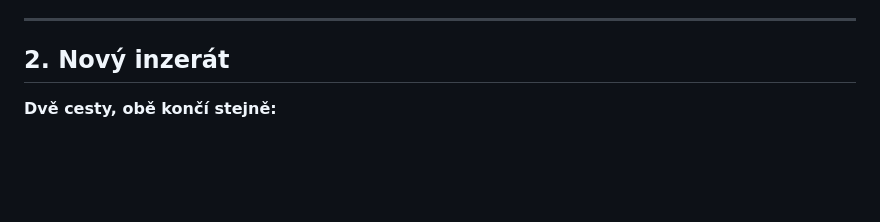
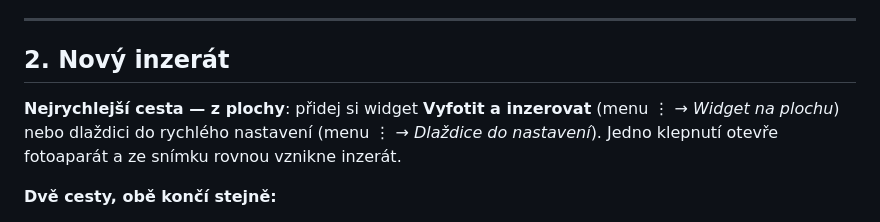
Before and after one commit to walterX12/notepad-rapid, a Markdown page: docs/navod.md, the part around the change. Drawn GitHub-style; blank space fills up the shorter version.

Commit message:
docs: vyfotit a inzerovat z plochy (v0.49.0)

```diff
--- a/docs/navod.md
+++ b/docs/navod.md
@@ -24,6 +24,11 @@ Bez AI klíče appka funguje jako evidence inzerátů, jen negeneruje text.
 ---
 
 ## 2. Nový inzerát
+
+**Nejrychlejší cesta — z plochy**: přidej si widget **Vyfotit a inzerovat** (menu ⋮ → *Widget na
+plochu*) nebo dlaždici do rychlého nastavení (menu ⋮ → *Dlaždice do nastavení*). Jedno klepnutí
+otevře fotoaparát a ze snímku rovnou vznikne inzerát.
+
 
 **Dvě cesty, obě končí stejně:**
 
```
